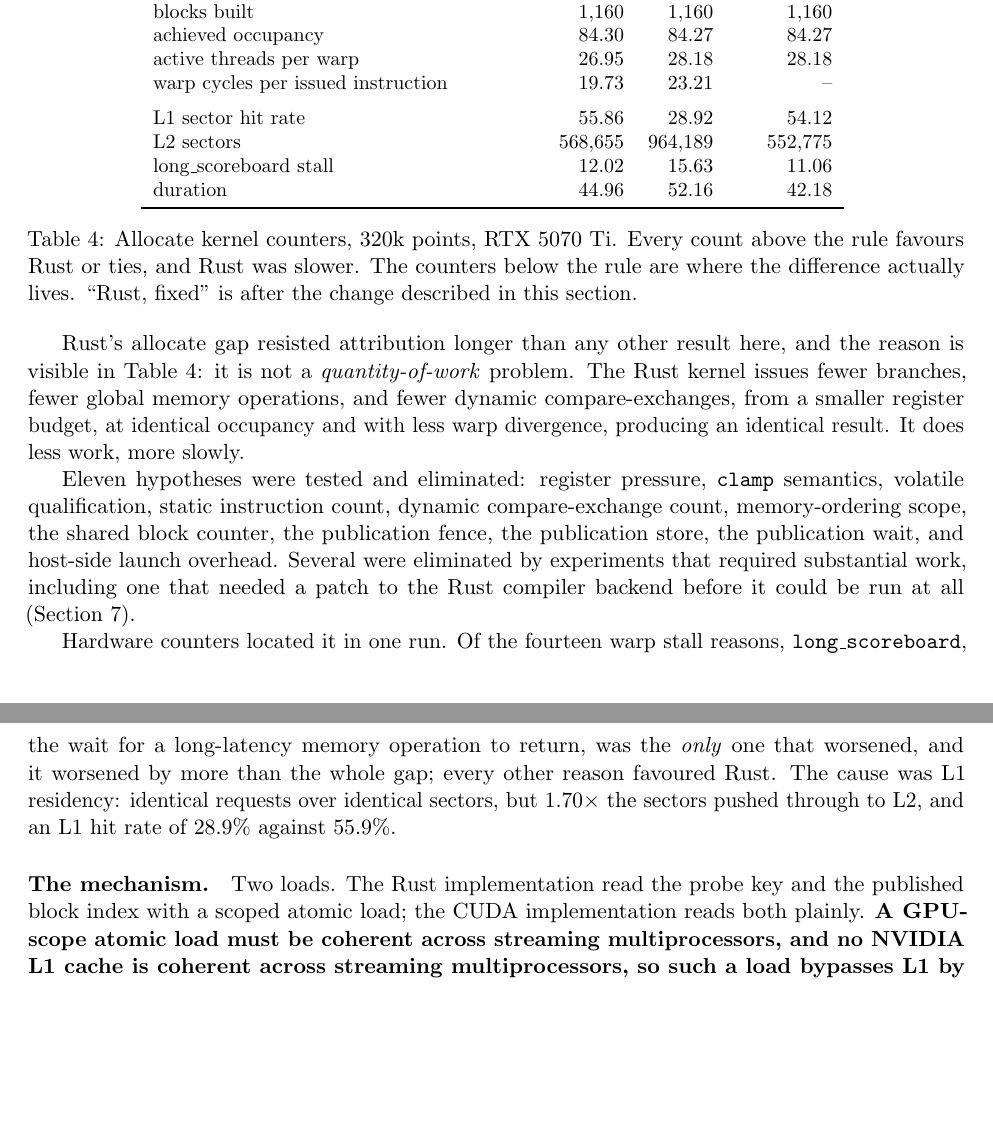
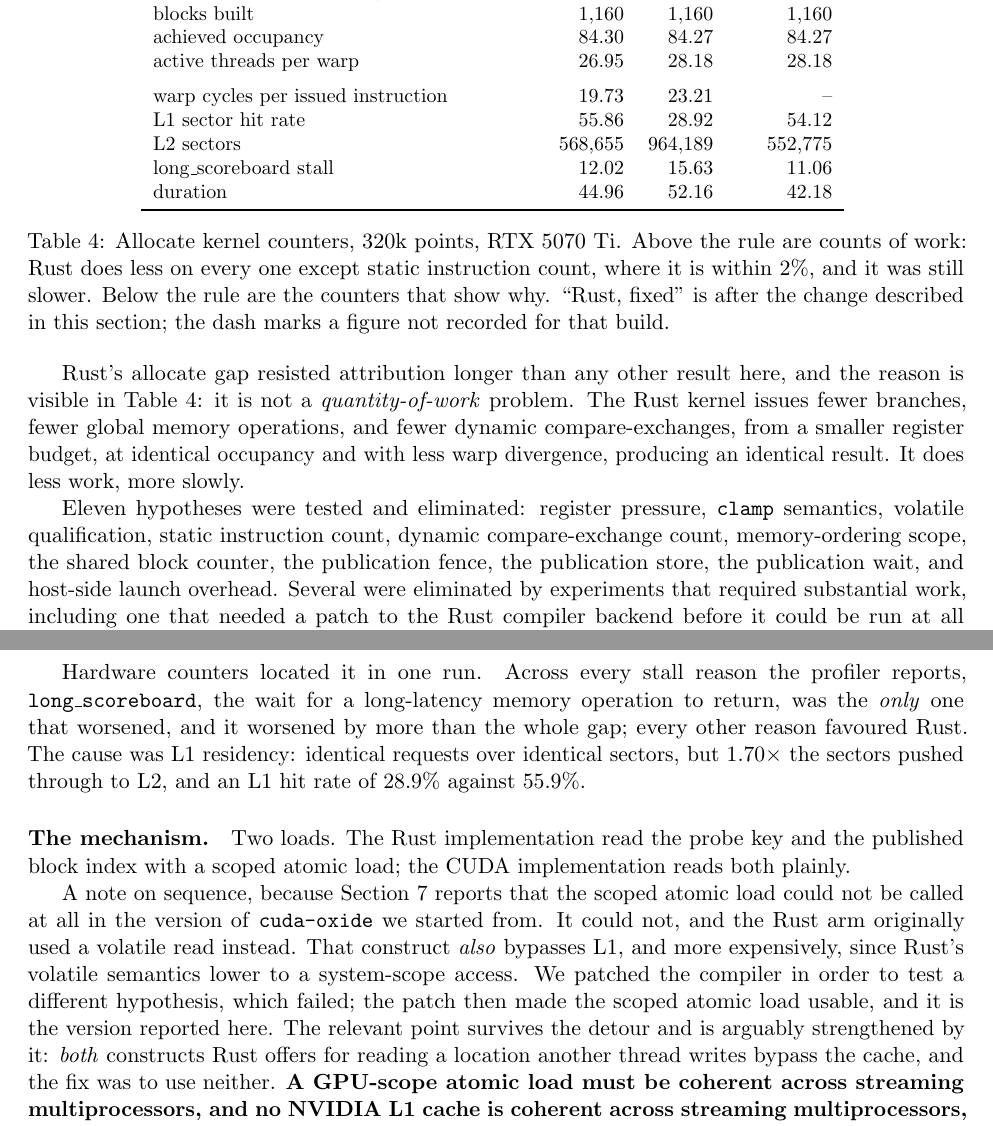
Before and after one commit to realitymatrix/what-irregularity-costs, a LaTeX paper (paper/main.tex, which reads paper/tables/counters.tex): two parts of pages 11 and 12 of 19, joined at a grey line, cut so that both start at the same text, the shorter picture padded with empty space. Compiled offline with pdfLaTeX.

Commit message:
End-to-end read: five fixes, one of them a coherence error
Read the full 19 pages as a reviewer would. Five problems, worst first.

A COHERENCE ERROR. Section 6 said the Rust arm read with a scoped atomic
load. Section 7 said that call could not be compiled at all in the
version of cuda-oxide we started from. Both are true and the paper never
reconciled them, so a reviewer reaching Section 7 would conclude one of
them was false. The sequence is now stated where the question arises:
the arm originally used a volatile read, which also bypasses L1 and more
expensively since Rust volatile lowers to system scope; we patched the
compiler to test a different hypothesis, that hypothesis failed, and the
patch incidentally made the scoped atomic load usable. The point
survives and is stronger for it, because both constructs Rust offers for
this bypass the cache and the fix was to use neither.

A FALSE CAPTION. Table 4 claimed every count above the rule favours Rust
or ties. Two did not: static instruction count is 528 against 520, and
warp cycles per issued instruction is 23.21 against 19.73. The second
was miscategorised, being a symptom rather than a count of work, and has
moved below the rule; the caption now says Rust does less on every count
except static instructions, where it is within 2 percent.

AN INVENTED NUMBER. Of the fourteen warp stall reasons was never
verified against what ncu reports. Replaced with what was actually done,
which is that every reason the profiler reports was collected.

AN ARITHMETIC SLIP. 55.86 minus 28.92 is 27 points of L1 hit rate, not
26.

AN OVERSTATEMENT. Restores every counter to parity is contradicted by
the dash in its own table. Narrowed to the L1, L2 and stall counters,
which is what was measured.

Co-Authored-By: Claude Opus 5 <noreply@anthropic.com>

```diff
--- a/paper/main.tex
+++ b/paper/main.tex
@@ -659,10 +659,11 @@ One GPU reports 1.8\,ms and looks reasonable.
 \centering
 \small
 \input{tables/counters}
-\caption{Allocate kernel counters, 320k points, RTX 5070 Ti. Every count above
-the rule favours Rust or ties, and Rust was slower. The counters below the rule
-are where the difference actually lives. ``Rust, fixed'' is after the change
-described in this section.}
+\caption{Allocate kernel counters, 320k points, RTX 5070 Ti. Above the rule are
+counts of work: Rust does less on every one except static instruction count,
+where it is within 2\%, and it was still slower. Below the rule are the counters
+that show why. ``Rust, fixed'' is after the change described in this section; the
+dash marks a figure not recorded for that build.}
 \label{tab:counters}
 \end{table}
 
@@ -681,16 +682,27 @@ launch overhead. Several were eliminated by experiments that required
 substantial work, including one that needed a patch to the Rust compiler backend
 before it could be run at all (Section~\ref{sec:expressiveness}).
 
-Hardware counters located it in one run. Of the fourteen warp stall reasons,
-\texttt{long\_scoreboard}, the wait for a long-latency memory operation to
-return, was the \emph{only} one that worsened, and it worsened by more than the
+Hardware counters located it in one run. Across every stall reason the profiler
+reports, \texttt{long\_scoreboard}, the wait for a long-latency memory operation
+to return, was the \emph{only} one that worsened, and it worsened by more than the
 whole gap; every other reason favoured Rust. The cause was L1 residency:
 identical requests over identical sectors, but $1.70\times$ the sectors pushed
 through to L2, and an L1 hit rate of 28.9\% against 55.9\%.
 
 \paragraph{The mechanism.} Two loads. The Rust implementation read the probe key
 and the published block index with a scoped atomic load; the CUDA implementation
-reads both plainly. \textbf{A GPU-scope atomic load must be coherent across
+reads both plainly.
+
+A note on sequence, because Section~\ref{sec:expressiveness} reports that the
+scoped atomic load could not be called at all in the version of
+\texttt{cuda-oxide} we started from. It could not, and the Rust arm originally
+used a volatile read instead. That construct \emph{also} bypasses L1, and more
+expensively, since Rust's volatile semantics lower to a system-scope access. We
+patched the compiler in order to test a different hypothesis, which failed; the
+patch then made the scoped atomic load usable, and it is the version reported
+here. The relevant point survives the detour and is arguably strengthened by it:
+\emph{both} constructs Rust offers for reading a location another thread writes
+bypass the cache, and the fix was to use neither. \textbf{A GPU-scope atomic load must be coherent across
 streaming multiprocessors, and no NVIDIA L1 cache is coherent across streaming
 multiprocessors, so such a load bypasses L1 by construction, on every call,
 however weak its ordering.} Relaxed removes ordering, not coherence.
--- a/paper/tables/counters.tex
+++ b/paper/tables/counters.tex
@@ -11,8 +11,8 @@ dynamic compare-exchange attempts & 28,558 & 25,026 & 25,026 \\
 blocks built & 1,160 & 1,160 & 1,160 \\
 achieved occupancy & 84.30 & 84.27 & 84.27 \\
 active threads per warp & 26.95 & 28.18 & 28.18 \\
+\addlinespace
 warp cycles per issued instruction & 19.73 & 23.21 & -- \\
-\addlinespace
 L1 sector hit rate & 55.86 & 28.92 & 54.12 \\
 L2 sectors & 568,655 & 964,189 & 552,775 \\
 long\_scoreboard stall & 12.02 & 15.63 & 11.06 \\
```
Also changed, not shown: paper/main.tex (2 more changed lines), 1 other file.
